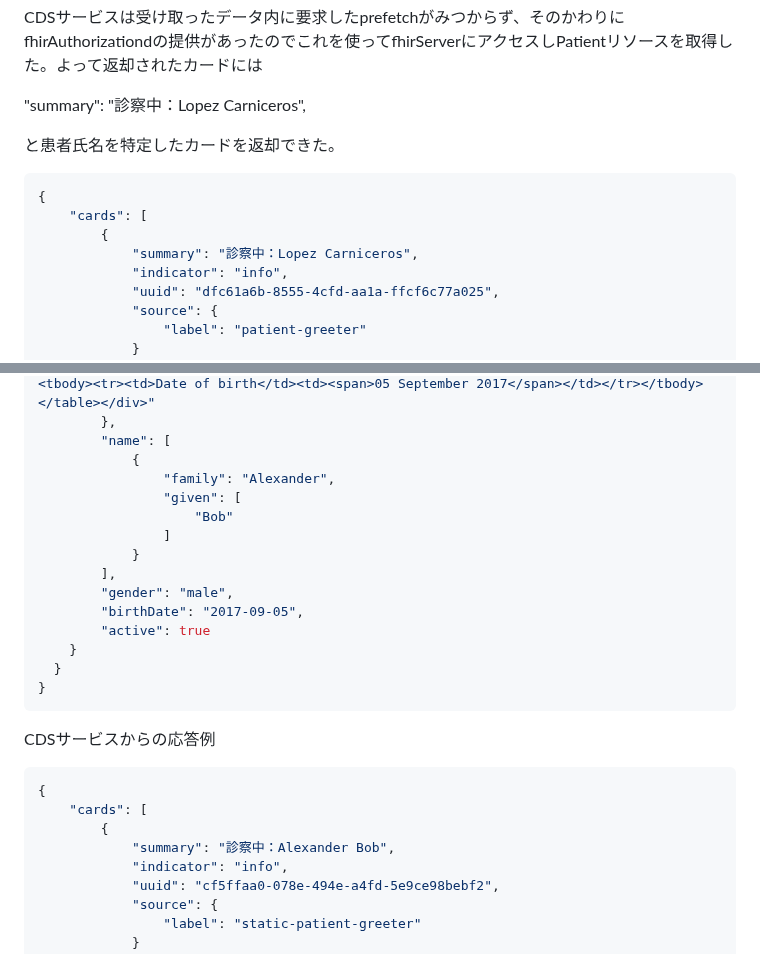
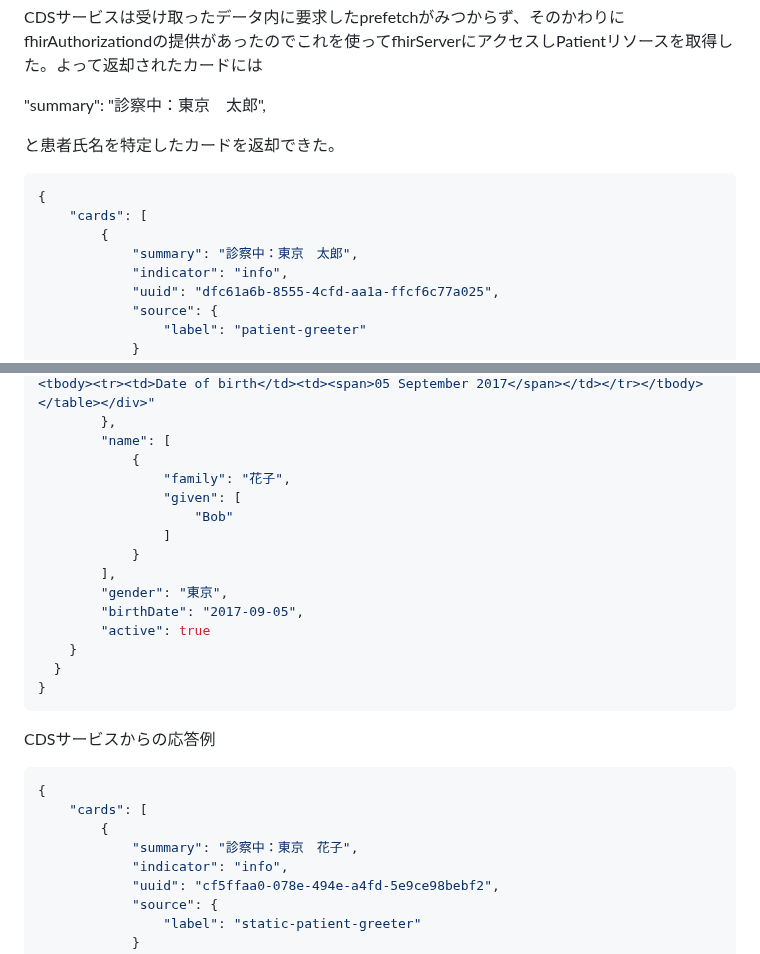
Before and after one commit to NeXEHRS/cds-hooks-proto, a Markdown page: cds-server-next-docker/docs/extention03.md, 2 parts joined by grey strips. GitHub-like rendering.

````diff
--- a/cds-server-next-docker/docs/extention03.md
+++ b/cds-server-next-docker/docs/extention03.md
@@ -43,7 +43,7 @@ DIscoveryによって得られたpatient-viewサービス
 ```
 CDSサービスは受け取ったデータ内に要求したprefetchがみつからず、そのかわりにfhirAuthorizationdの提供があったのでこれを使ってfhirServerにアクセスしPatientリソースを取得した。よって返却されたカードには
 
-"summary": "診察中：Lopez Carniceros",
+"summary": "診察中：東京　太郎",
 
 と患者氏名を特定したカードを返却できた。
 
@@ -51,7 +51,7 @@ CDSサービスは受け取ったデータ内に要求したprefetchがみつか
 {
     "cards": [
         {
-            "summary": "診察中：Lopez Carniceros",
+            "summary": "診察中：東京　太郎",
             "indicator": "info",
             "uuid": "dfc61a6b-8555-4cfd-aa1a-ffcf6c77a025",
             "source": {
@@ -96,13 +96,13 @@ CDSサービスはprefetchからこのカードを作成する為に必要な患
         },
         "name": [
             {
-                "family": "Alexander",
+                "family": "花子",
                 "given": [
                     "Bob"
                 ]
             }
         ],
-        "gender": "male",
+        "gender": "東京",
         "birthDate": "2017-09-05",
         "active": true
     }
@@ -115,7 +115,7 @@ CDSサービスからの応答例
 {
     "cards": [
         {
-            "summary": "診察中：Alexander Bob",
+            "summary": "診察中：東京　花子",
             "indicator": "info",
             "uuid": "cf5ffaa0-078e-494e-a4fd-5e9ce98bebf2",
             "source": {
````
